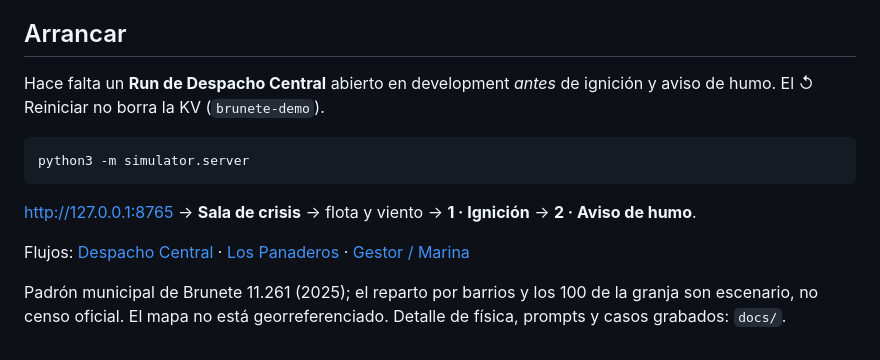
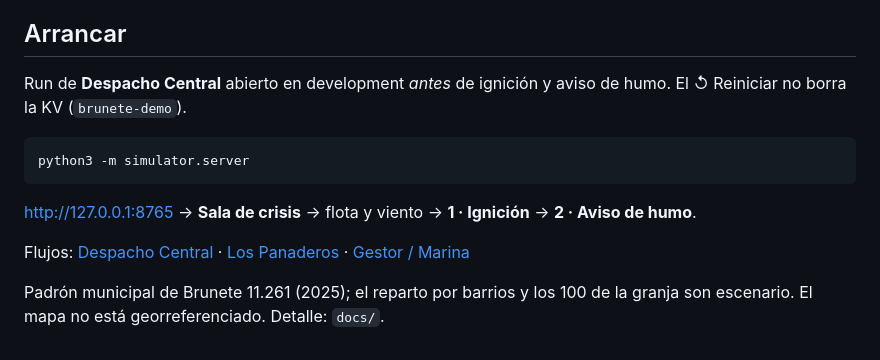
Before and after one commit to Fedeloz/Los_Panaderos, a Markdown page: README.md, the part around one of its changes. Drawn GitHub-style.

````diff
--- a/README.md
+++ b/README.md
@@ -42,7 +62,7 @@ El bonus del reto —aprender de ejecuciones anteriores— está en el bucle de
 
 ## Arrancar
 
-Hace falta un **Run de Despacho Central** abierto en development *antes* de ignición y aviso de humo. El ↺ Reiniciar no borra la KV (`brunete-demo`).
+Run de **Despacho Central** abierto en development *antes* de ignición y aviso de humo. El ↺ Reiniciar no borra la KV (`brunete-demo`).
 
 ```sh
 python3 -m simulator.server
@@ -52,4 +72,4 @@ python3 -m simulator.server
 
 Flujos: [Despacho Central](https://platform.eu.happyrobot.ai/hackspainteam9/workflows/zqtnabjy5loj/editor/wm9viy0rm87v) · [Los Panaderos](https://platform.eu.happyrobot.ai/hackspainteam9/workflows/mg9barxt86w3/editor/ol9kqyjzgq0m) · [Gestor / Marina](https://platform.eu.happyrobot.ai/hackspainteam9/workflows/8angdc9uc7nz/editor/m3cs7r55sfuv)
 
-Padrón municipal de Brunete 11.261 (2025); el reparto por barrios y los 100 de la granja son escenario, no censo oficial. El mapa no está georreferenciado. Detalle de física, prompts y casos grabados: `docs/`.
+Padrón municipal de Brunete 11.261 (2025); el reparto por barrios y los 100 de la granja son escenario. El mapa no está georreferenciado. Detalle: `docs/`.
````
Also changed, not shown: other parts of README.md (+36 -16 lines).
